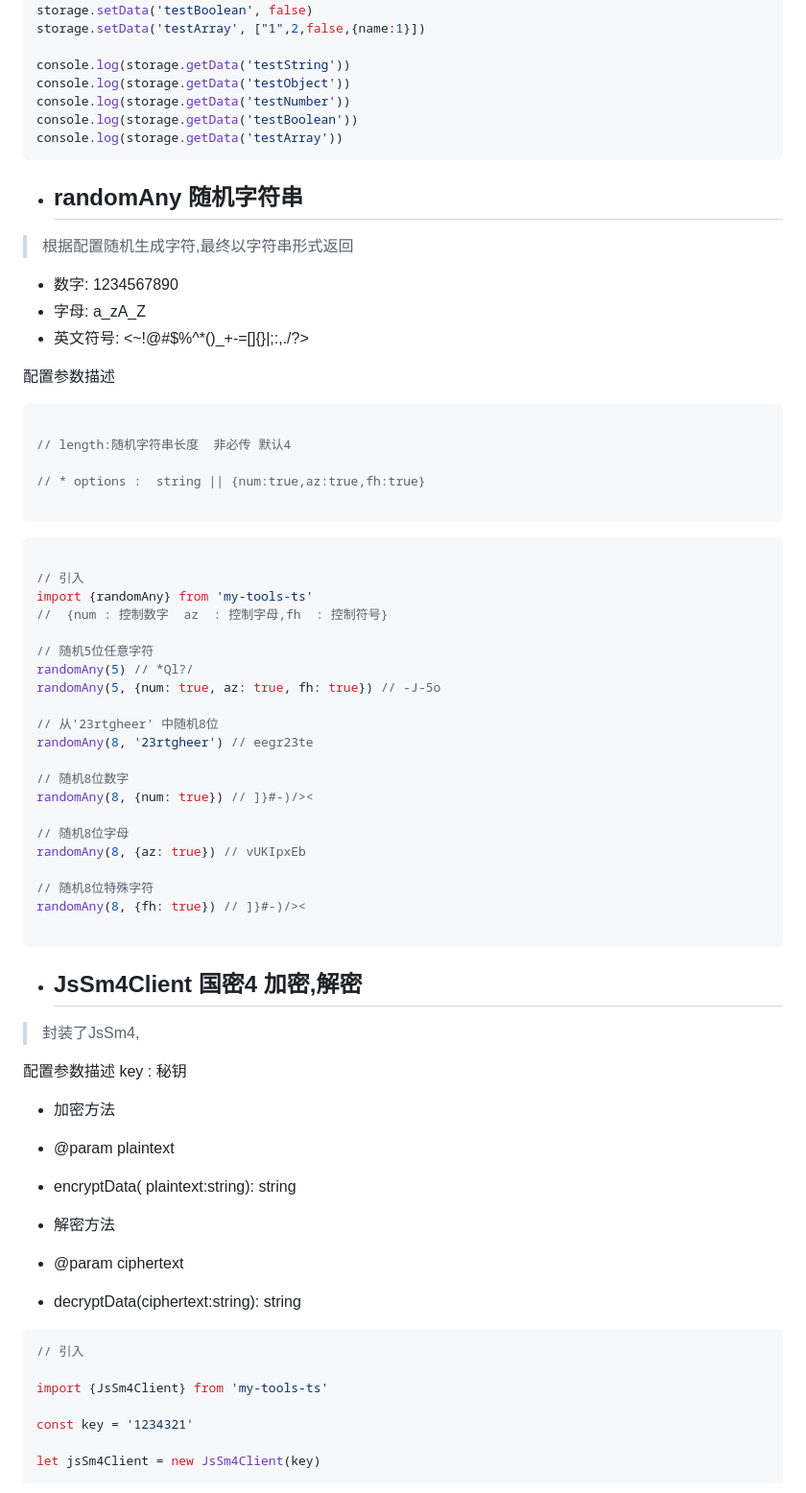
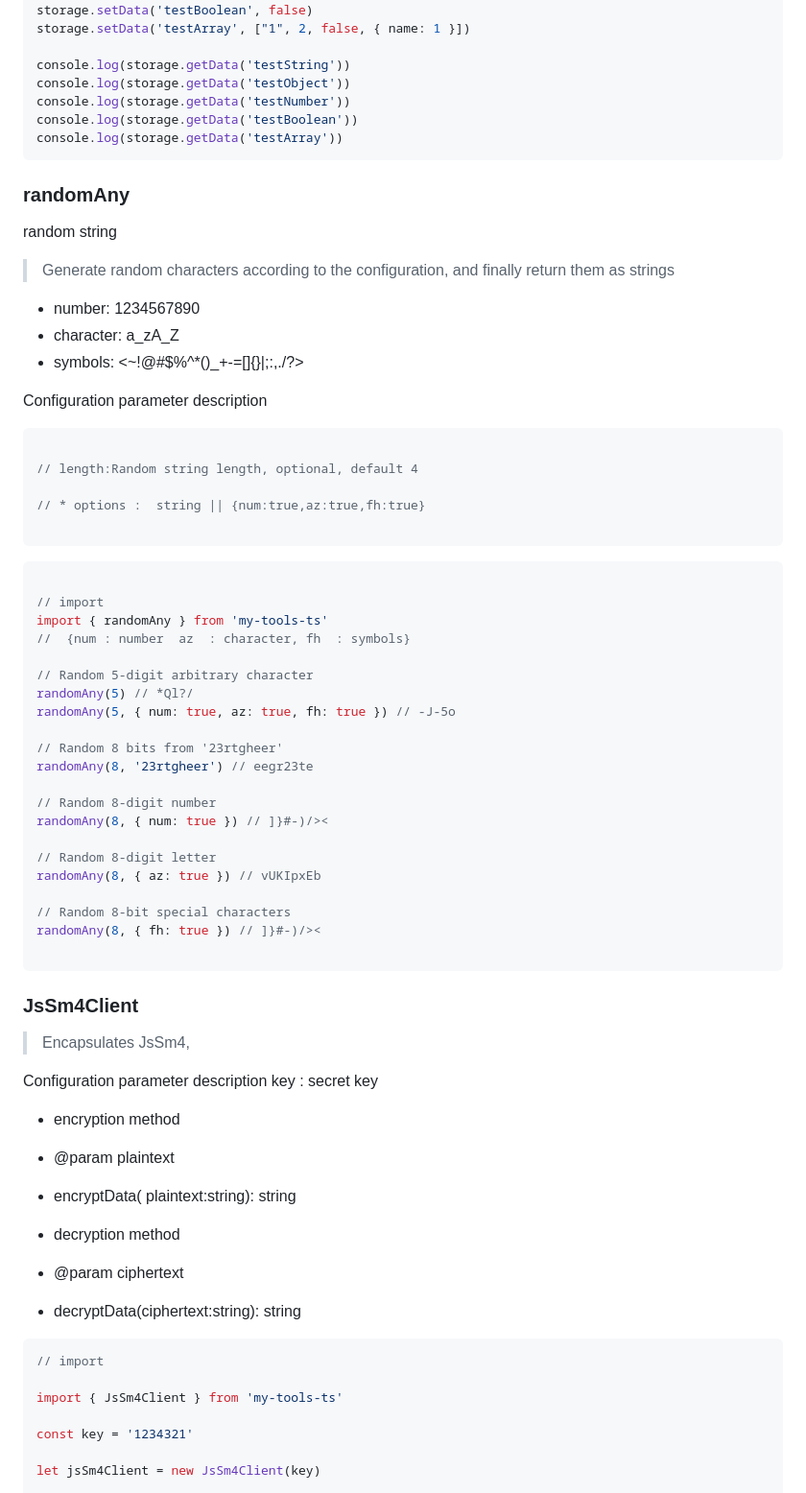
Before and after one commit to myvn/myTools, a Markdown page: README.md, the part around one of its changes. Shown at 96% size. Rendered like a GitHub page.

````diff
--- a/README.md
+++ b/README.md
@@ -105,6 +88,6 @@ storage.setData('testObject', {name:1})
 storage.setData('testNumber', 111111)
 storage.setData('testBoolean', false)
-storage.setData('testArray', ["1",2,false,{name:1}])
+storage.setData('testArray', ["1", 2, false, { name: 1 }])
 
 console.log(storage.getData('testString'))
 console.log(storage.getData('testObject'))
@@ -113,19 +96,20 @@ console.log(storage.getData('testBoolean'))
 console.log(storage.getData('testArray'))
 ```
 
-* ## randomAny 随机字符串
+### randomAny
+random string
 
-> 根据配置随机生成字符,最终以字符串形式返回
+> Generate random characters according to the configuration, and finally return them as strings
 
-* 数字: 1234567890
-* 字母: a_zA_Z
-* 英文符号: <~!@#$%^*()_+-=[]{}|;:,./?>
+* number: 1234567890
+* character: a_zA_Z
+* symbols: <~!@#$%^*()_+-=[]{}|;:,./?>
 
-配置参数描述
+Configuration parameter description
 
 ```javascript
 
-// length:随机字符串长度  非必传 默认4
+// length:Random string length, optional, default 4
 
 // * options :  string || {num:true,az:true,fh:true}
 
@@ -133,49 +117,49 @@ console.log(storage.getData('testArray'))
 
 ```javascript
 
-// 引入
-import {randomAny} from 'my-tools-ts'
-//  {num : 控制数字  az  : 控制字母,fh  : 控制符号}
+// import
+import { randomAny } from 'my-tools-ts'
+//  {num : number  az  : character, fh  : symbols}
 
-// 随机5位任意字符
+// Random 5-digit arbitrary character
 randomAny(5) // *Ql?/
-randomAny(5, {num: true, az: true, fh: true}) // -J-5o
+randomAny(5, { num: true, az: true, fh: true }) // -J-5o
 
-// 从'23rtgheer' 中随机8位
+// Random 8 bits from '23rtgheer'
 randomAny(8, '23rtgheer') // eegr23te
 
-// 随机8位数字
-randomAny(8, {num: true}) // ]}#-)/><
+// Random 8-digit number
+randomAny(8, { num: true }) // ]}#-)/><
 
-// 随机8位字母
-randomAny(8, {az: true}) // vUKIpxEb
+// Random 8-digit letter
+randomAny(8, { az: true }) // vUKIpxEb
 
-// 随机8位特殊字符
-randomAny(8, {fh: true}) // ]}#-)/><
+// Random 8-bit special characters
+randomAny(8, { fh: true }) // ]}#-)/><
 
 ```
 
-* ## JsSm4Client 国密4 加密,解密
+### JsSm4Client
 
-> 封装了JsSm4,
+> Encapsulates JsSm4,
 
 
-配置参数描述
-key : 秘钥
+Configuration parameter description
+key : secret key
 
-* 加密方法
+* encryption method
 * @param plaintext
 * encryptData( plaintext:string): string
 
 
-* 解密方法
+* decryption method
 * @param ciphertext
 * decryptData(ciphertext:string): string
 
 ```javascript
-// 引入
+// import
 
-import {JsSm4Client} from 'my-tools-ts'
+import { JsSm4Client } from 'my-tools-ts'
 
 const key = '1234321'
 
````
Also changed, not shown: other parts of README.md (+58 -75 lines).
